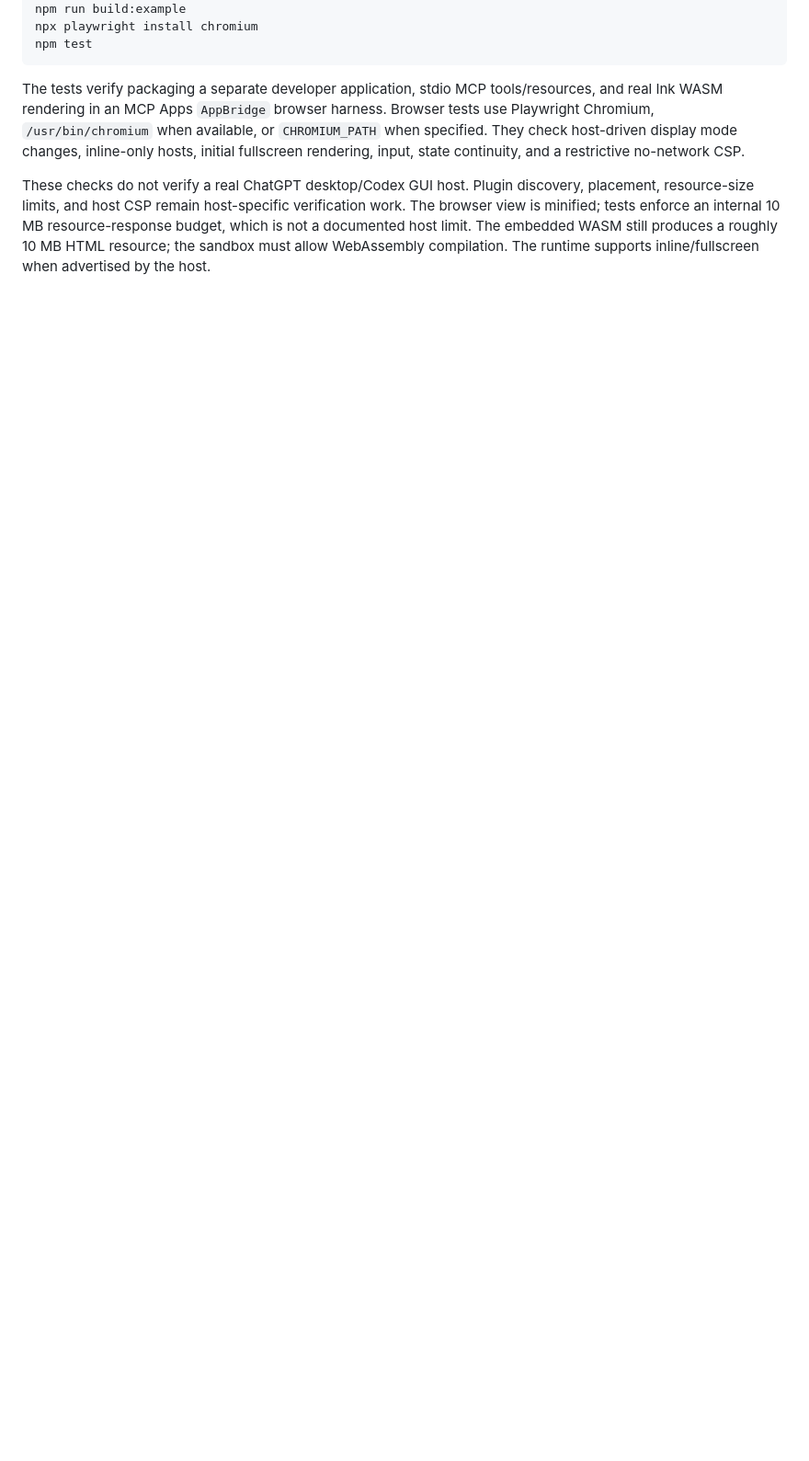
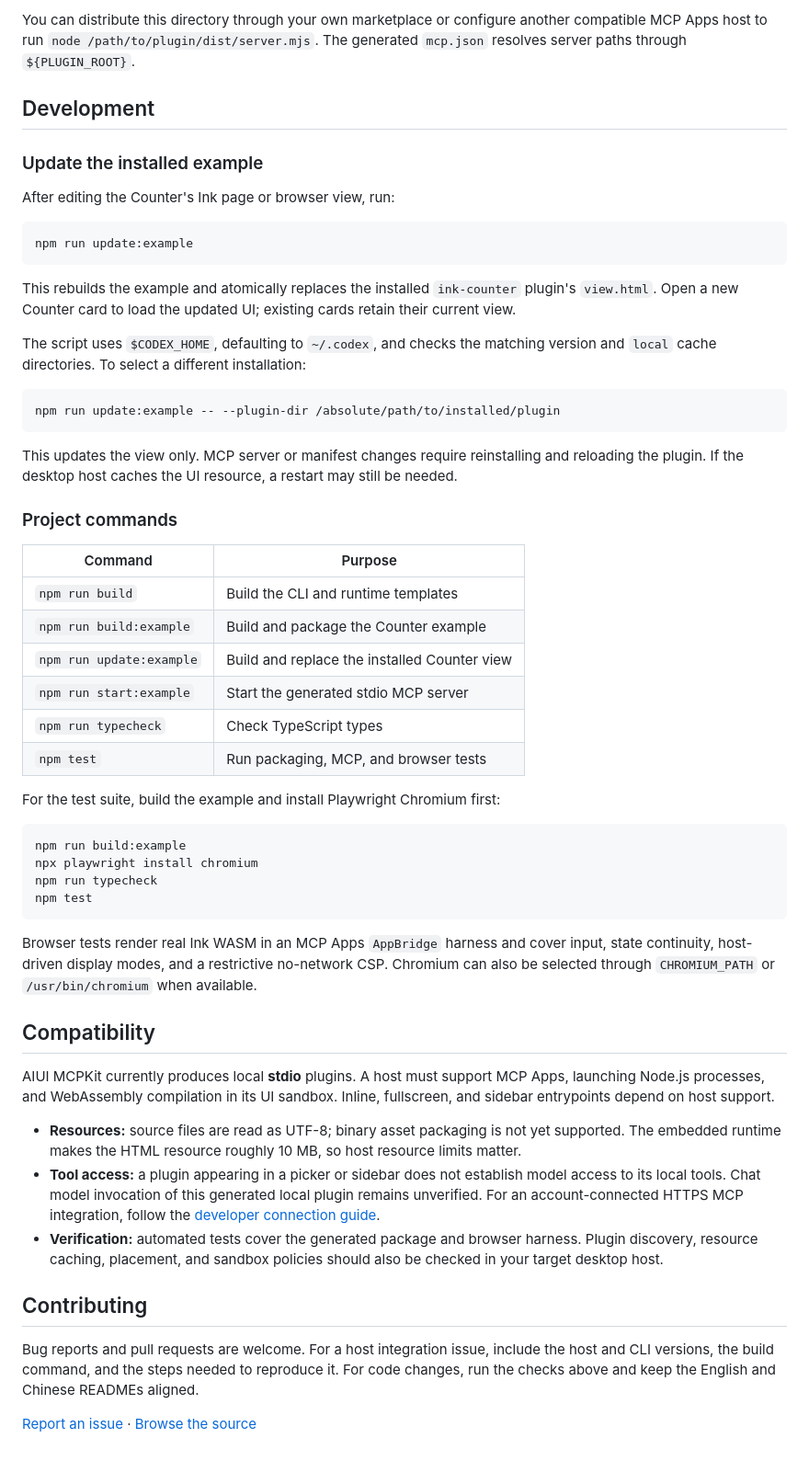
Before and after one commit to yodaos-project/aiui-mcpkit, a Markdown page: README.md, the part around one of its changes. Shown at 92% size. Drawn GitHub-style; blank space fills up the shorter version.

````diff
--- a/README.md
+++ b/README.md
@@ -78,8 +132,57 @@ npm run typecheck
+You can distribute this directory through your own marketplace or configure another compatible MCP Apps host to run `node /path/to/plugin/dist/server.mjs`. The generated `mcp.json` resolves server paths through `${PLUGIN_ROOT}`.
+
+## Development
+
+### Update the installed example
+
+After editing the Counter's Ink page or browser view, run:
+
+```sh
+npm run update:example
+```
+
+This rebuilds the example and atomically replaces the installed `ink-counter` plugin's `view.html`. Open a new Counter card to load the updated UI; existing cards retain their current view.
+
+The script uses `$CODEX_HOME`, defaulting to `~/.codex`, and checks the matching version and `local` cache directories. To select a different installation:
+
+```sh
+npm run update:example -- --plugin-dir /absolute/path/to/installed/plugin
+```
+
+This updates the view only. MCP server or manifest changes require reinstalling and reloading the plugin. If the desktop host caches the UI resource, a restart may still be needed.
+
+### Project commands
+
+| Command | Purpose |
+| --- | --- |
+| `npm run build` | Build the CLI and runtime templates |
+| `npm run build:example` | Build and package the Counter example |
+| `npm run update:example` | Build and replace the installed Counter view |
+| `npm run start:example` | Start the generated stdio MCP server |
+| `npm run typecheck` | Check TypeScript types |
+| `npm test` | Run packaging, MCP, and browser tests |
+
+For the test suite, build the example and install Playwright Chromium first:
+
+```sh
 npm run build:example
 npx playwright install chromium
+npm run typecheck
 npm test
 ```
 
-The tests verify packaging a separate developer application, stdio MCP tools/resources, and real Ink WASM rendering in an MCP Apps `AppBridge` browser harness. Browser tests use Playwright Chromium, `/usr/bin/chromium` when available, or `CHROMIUM_PATH` when specified. They check host-driven display mode changes, inline-only hosts, initial fullscreen rendering, input, state continuity, and a restrictive no-network CSP.
+Browser tests render real Ink WASM in an MCP Apps `AppBridge` harness and cover input, state continuity, host-driven display modes, and a restrictive no-network CSP. Chromium can also be selected through `CHROMIUM_PATH` or `/usr/bin/chromium` when available.
 
-These checks do not verify a real ChatGPT desktop/Codex GUI host. Plugin discovery, placement, resource-size limits, and host CSP remain host-specific verification work. The browser view is minified; tests enforce an internal 10 MB resource-response budget, which is not a documented host limit. The embedded WASM still produces a roughly 10 MB HTML resource; the sandbox must allow WebAssembly compilation. The runtime supports inline/fullscreen when advertised by the host.
+## Compatibility
+
+AIUI MCPKit currently produces local **stdio** plugins. A host must support MCP Apps, launching Node.js processes, and WebAssembly compilation in its UI sandbox. Inline, fullscreen, and sidebar entrypoints depend on host support.
+
+- **Resources:** source files are read as UTF-8; binary asset packaging is not yet supported. The embedded runtime makes the HTML resource roughly 10 MB, so host resource limits matter.
+- **Tool access:** a plugin appearing in a picker or sidebar does not establish model access to its local tools. Chat model invocation of this generated local plugin remains unverified. For an account-connected HTTPS MCP integration, follow the [developer connection guide](https://developers.openai.com/plugins/deploy/connect-chatgpt).
+- **Verification:** automated tests cover the generated package and browser harness. Plugin discovery, resource caching, placement, and sandbox policies should also be checked in your target desktop host.
+
+## Contributing
+
+Bug reports and pull requests are welcome. For a host integration issue, include the host and CLI versions, the build command, and the steps needed to reproduce it. For code changes, run the checks above and keep the English and Chinese READMEs aligned.
+
+[Report an issue](https://github.com/yodaos-project/aiui-mcpkit/issues) · [Browse the source](https://github.com/yodaos-project/aiui-mcpkit)
````
Also changed, not shown: other parts of README.md (+108 -54 lines), README.zh-CN.md (+159 -56 lines).
